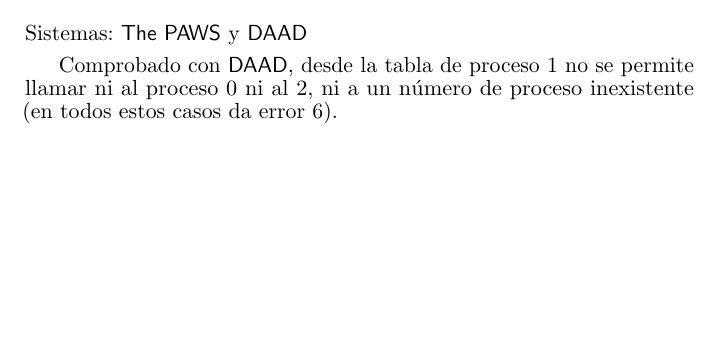
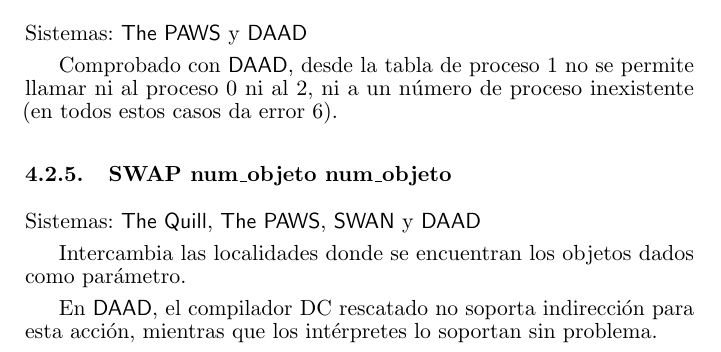
Before and after one commit to daad-adventure-writer/NAPS, a LaTeX paper (tex/paws.tex): part of page 17 of 21, cut so that both start at the same text, the shorter picture padded with empty space. Compiled offline with pdfLaTeX; the source files are stored in an older character set and shown here as Unicode.

Commit message:
Documento caso raro de DC no soportando indirección en SWAP

```diff
--- a/tex/paws.tex
+++ b/tex/paws.tex
@@ -22,7 +22,7 @@
 
 \title{Guía unificada de los sistemas de creación de aventuras conversacionales
        \\\ \\\Huge{\quill, \paw, \swan y \daad}}
-\author{\copyright\ 2010, 2018-2021 José Manuel Ferrer Ortiz}
+\author{\copyright\ 2010, 2018-2022 José Manuel Ferrer Ortiz}
 
 \begin{document}
 
@@ -506,6 +506,14 @@
 
 Comprobado con \daad, desde la tabla de proceso 1 no se permite llamar ni al proceso 0 ni al 2, ni a un número de proceso inexistente (en todos estos casos da error 6).
 
+\subsubsection{SWAP num\_objeto num\_objeto}
+
+\sistemas{\quill, \paw, \swan y \daad}
+
+Intercambia las localidades donde se encuentran los objetos dados como parámetro.
+
+En \daad, el compilador DC rescatado no soporta indirección para esta acción, mientras que los intérpretes lo soportan sin problema.
+
 \subsubsection{TIME}
 
 \sistema{\paw}
```
